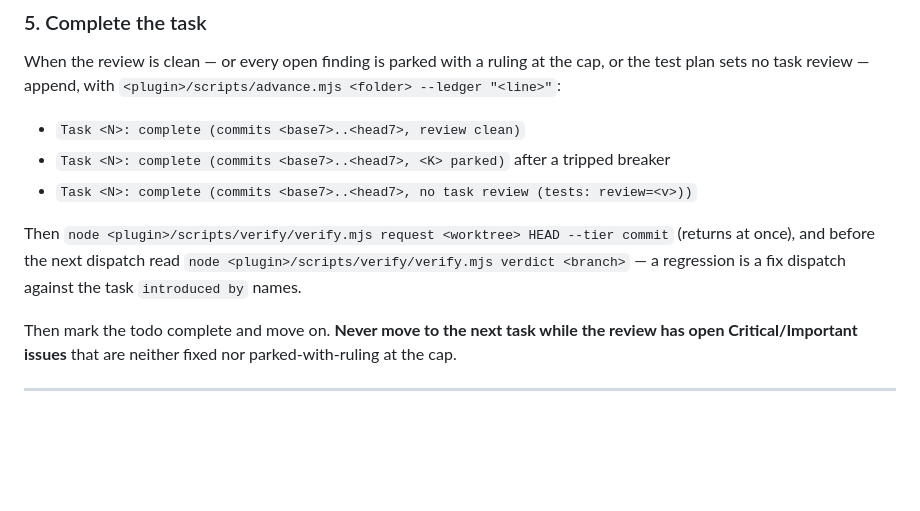
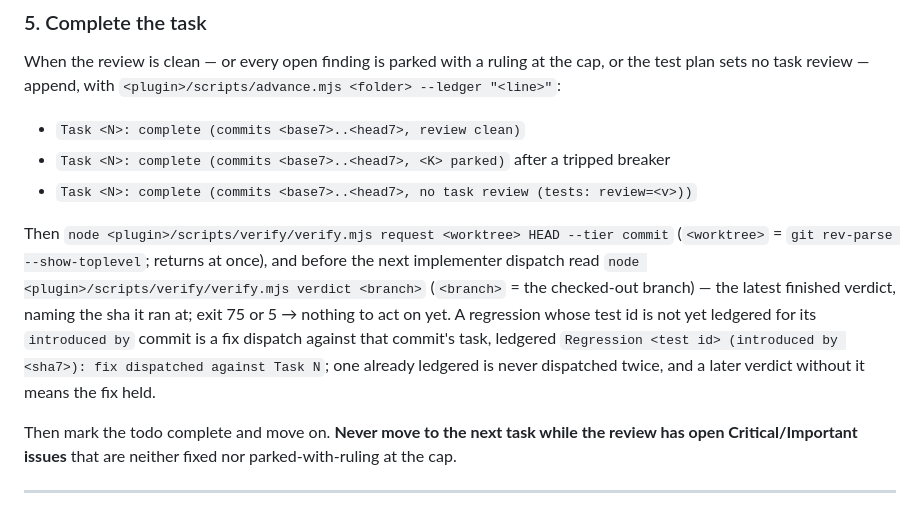
Before and after one commit to lukekeith/builder, a Markdown page: skills/build/EXECUTION.md, the part around the change. Drawn GitHub-style; blank space fills up the shorter version.

```diff
--- a/skills/build/EXECUTION.md
+++ b/skills/build/EXECUTION.md
@@ -296,9 +296,14 @@ plan sets no task review — append, with `<plugin>/scripts/advance.mjs <folder>
 - `Task <N>: complete (commits <base7>..<head7>, <K> parked)` after a tripped breaker
 - `Task <N>: complete (commits <base7>..<head7>, no task review (tests: review=<v>))`
 
-Then `node <plugin>/scripts/verify/verify.mjs request <worktree> HEAD --tier commit` (returns at
-once), and before the next dispatch read `node <plugin>/scripts/verify/verify.mjs verdict <branch>`
-— a regression is a fix dispatch against the task `introduced by` names.
+Then `node <plugin>/scripts/verify/verify.mjs request <worktree> HEAD --tier commit` (`<worktree>` =
+`git rev-parse --show-toplevel`; returns at once), and before the next implementer dispatch read
+`node <plugin>/scripts/verify/verify.mjs verdict <branch>` (`<branch>` = the checked-out branch) —
+the latest finished verdict, naming the sha it ran at; exit 75 or 5 → nothing to act on yet. A
+regression whose test id is not yet ledgered for its `introduced by` commit is a fix dispatch
+against that commit's task, ledgered `Regression <test id> (introduced by <sha7>): fix dispatched
+against Task N`; one already ledgered is never dispatched twice, and a later verdict without it
+means the fix held.
 
 Then mark the todo complete and move on. **Never move to the next task while the review has open
 Critical/Important issues** that are neither fixed nor parked-with-ruling at the cap.
```
Also changed, not shown: skills/build/SKILL.md (+16 -9 lines).
